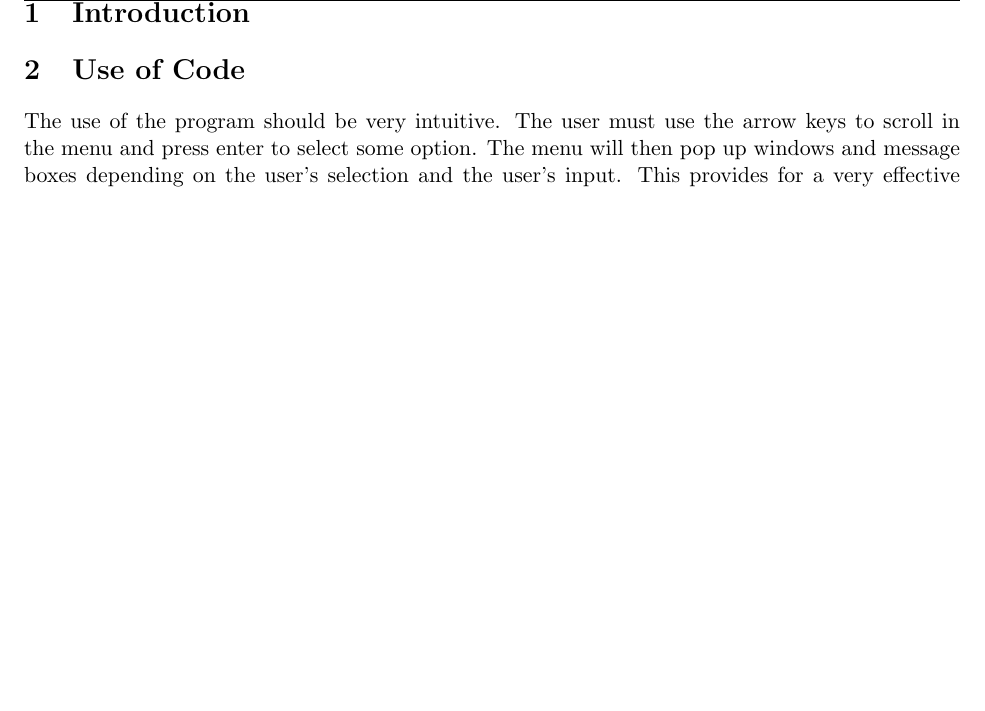
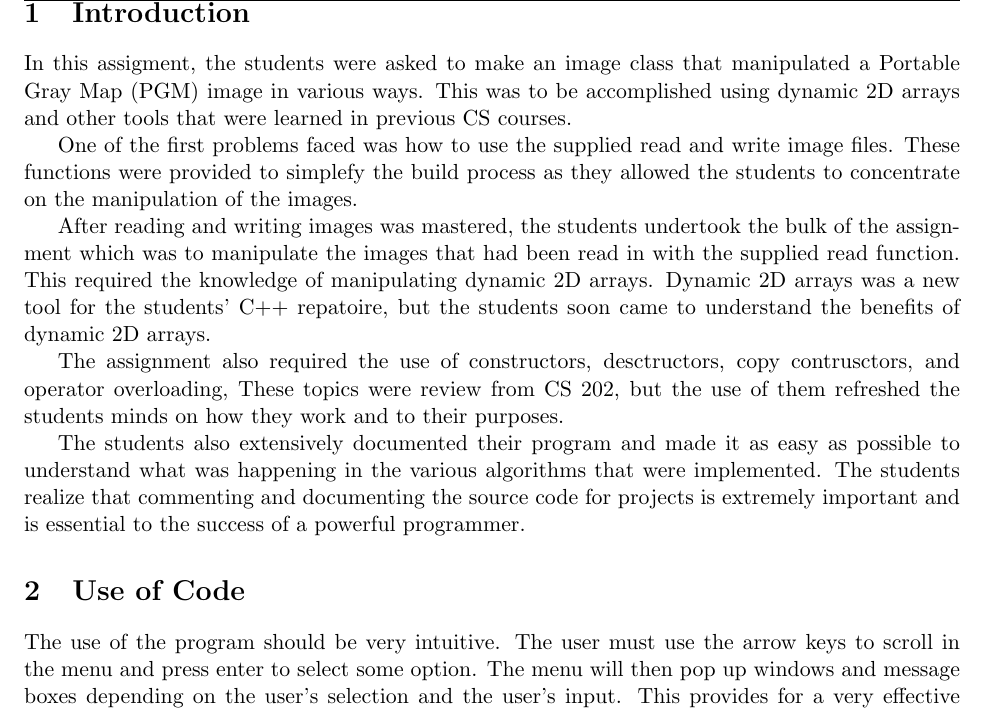
Before and after one commit to reticenti/CS-302-Project-1, a LaTeX document (docs/documentation.tex): part of page 3 of 33 before the commit and part of page 3 of 34 after it, cut so that both start at the same text, the shorter picture padded with empty space. Compiled offline with pdfLaTeX.

Commit message:
fixed the intro fuck up

```diff
--- a/docs/documentation.tex
+++ b/docs/documentation.tex
@@ -62,6 +62,26 @@
 
 \section{Introduction}
 
+In this assigment, the students were asked to make an image class that manipulated a Portable Gray Map (PGM) image
+in various ways. This was to be accomplished using dynamic 2D arrays and other tools that were learned in previous CS courses.
+
+One of the first problems faced was how to use the supplied read and write image files.
+These functions were provided to simplefy the build process as they allowed the students to concentrate
+on the manipulation of the images.
+
+After reading and writing images was mastered, the students undertook the bulk of the assignment which was to
+manipulate the images that had been read in with the supplied read function. This required the knowledge of
+manipulating dynamic 2D arrays. Dynamic 2D arrays was a new tool for the students' C++ repatoire, but the
+students soon came to understand the benefits of dynamic 2D arrays.
+
+The assignment also required the use of constructors, desctructors, copy contrusctors, and operator overloading,
+These topics were review from CS 202, but the use of them refreshed the students minds on how they work
+and to their purposes.
+
+The students also extensively documented their program and made it as easy as possible to understand what
+was happening in the various algorithms that were implemented. The students realize that commenting
+and documenting the source code for projects is extremely important and is essential to the success of
+a powerful programmer.
 
 \section{Use of Code}
 
```
